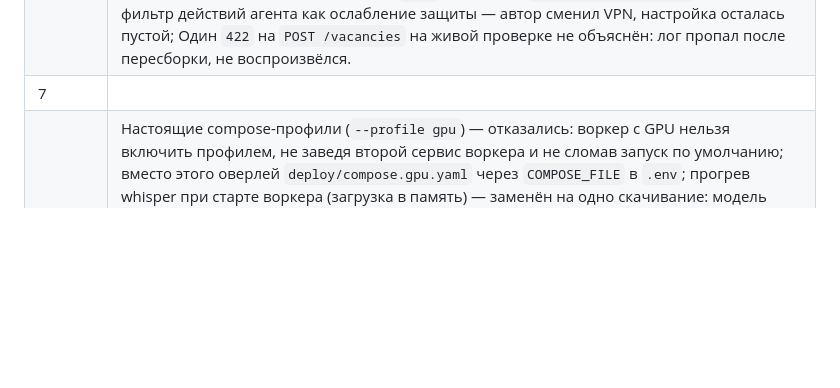
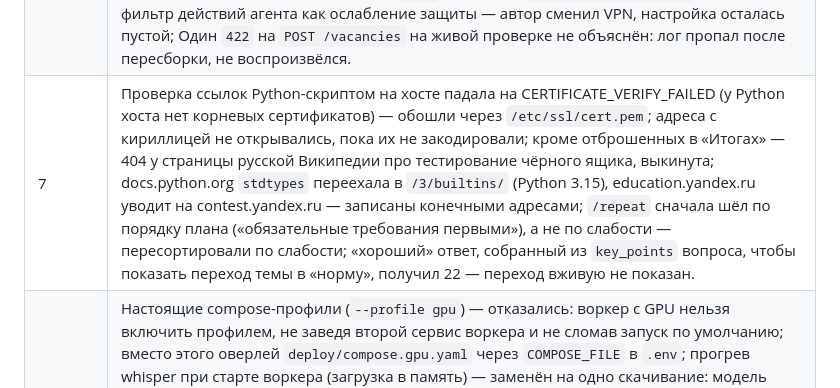
Before and after one commit to lama2x2/sobesnik, a Markdown page: docs/analysis.md, the part around the change. Drawn GitHub-style; blank space fills up the shorter version.

Commit message:
Дополнить анализ: спринт 7
Co-Authored-By: Claude Opus 5.5 <noreply@anthropic.com>

```diff
--- a/docs/analysis.md
+++ b/docs/analysis.md
@@ -264,7 +264,7 @@ whisper на CPU в Docker. Сервера с GPU не было. По прось
 | 4 | Озвучка тестовых ответов встроенным голосом Mac (`say`) — заменена минутными фрагментами настоящих собесов автора; MinIO закрепить на последнем релизе — образов нет ни на Docker Hub, ни на quay.io, взят RustFS; `asr_doubts` — четыре попытки на одном «устном» ответе про asyncio, ~30 с каждая: только правила в промпте → пусто, плюс пример в конце промпта → всё равно `"asr_doubts": []`, поле первым в схеме + «заполняй до баллов» → 6 пунктов вместе с простой кириллицей, явный запрет помечать кириллицу + новый пример → модель запрет проигнорировала, появилась опечатка «распизнано»; дальше крутить промпт не стали (нагрев Мака), балл за это время держался 73–83; на том же ответе модель положила верный пункт 2 в `wrong_points` — ранний признак проблемы из 2.6, тогда не замечен; живой тест `-m asr` перекачивал модель при каждом запуске (61 с против 8,5 с) — путь к тому моделей брался из env, которого в `tools` нет. |
 | 5 | Оценки отдельных людей Mohler сначала брались у всех заданий — на экзаменах шкалы 0–10 и 0–5 вперемешку, QWK упал с ошибкой; конвертер берёт их только у E01–E10, уже импортированные 4 строки исправлены вручную в БД; очистка HTML с заменой всех тегов на пробел оставляла «stack ?» — теперь пробелом заменяется только `<br>`, прочие теги убираются без следа; при импорте голосового датасета запись аудио падала на внешнем ключе (ответ ещё не записан в БД) — нужен `flush` перед аудио; ffmpeg в цикле нарезки съедал stdin, и последний фрагмент (v10) вырезался неверно — перерезан с `</dev/null`; промпт v3 не уменьшил число сомнений в распознавании (28 → 28), только сменил их вид с кириллицы на перефразы — фильтр отложен в спринт 10; запасной откат v3 → v4 с текстом v2 не понадобился |
 | 6 | Redis Pub/Sub для событий статуса — отвергнут ещё в спеке: пока бот перезапускается, события теряются; взяты Streams с группой потребителей и сверкой раз в 30 с; Расшифровка сомнений экранировалась дважды (в отображении и в цитате) — пользователь видел коды HTML-сущностей вместо символов; Текстовый ответ лишний раз правил статус «Оцениваю» на тот же текст — правка только при смене текста; Регулярка ссылок захватывала запятую после URL («hh.ru/vacancy/1,») — обрезка хвостовой пунктуации; Первая версия повторов отправки в Telegram вышла запутанной — переписана проще (1, 3, 10 с); Правку `.env` автора под `FETCH_ALLOW_NETWORKS` заблокировал фильтр действий агента как ослабление защиты — автор сменил VPN, настройка осталась пустой; Один `422` на `POST /vacancies` на живой проверке не объяснён: лог пропал после пересборки, не воспроизвёлся. |
-| 7 | |
+| 7 | Проверка ссылок Python-скриптом на хосте падала на CERTIFICATE_VERIFY_FAILED (у Python хоста нет корневых сертификатов) — обошли через `/etc/ssl/cert.pem`; адреса с кириллицей не открывались, пока их не закодировали; кроме отброшенных в «Итогах» — 404 у страницы русской Википедии про тестирование чёрного ящика, выкинута; docs.python.org `stdtypes` переехала в `/3/builtins/` (Python 3.15), education.yandex.ru уводит на contest.yandex.ru — записаны конечными адресами; `/repeat` сначала шёл по порядку плана («обязательные требования первыми»), а не по слабости — пересортировали по слабости; «хороший» ответ, собранный из `key_points` вопроса, чтобы показать переход темы в «норму», получил 22 — переход вживую не показан. |
 | 8 | Настоящие compose-профили (`--profile gpu`) — отказались: воркер с GPU нельзя включить профилем, не заведя второй сервис воркера и не сломав запуск по умолчанию; вместо этого оверлей `deploy/compose.gpu.yaml` через `COMPOSE_FILE` в `.env`; прогрев whisper при старте воркера (загрузка в память) — заменён на одно скачивание: модель держала бы ~0,5 ГБ RAM на 16 ГБ, даже если голосом не пользуются, а при уже скачанной модели проверка занимает 0,9 с; значение по умолчанию `FETCH_ALLOW_NETWORKS=198.18.0.0/15` в настройках — отказались: пустая строка `FETCH_ALLOW_NETWORKS=` из старого `.env.example` молча обнуляла бы его, поэтому диапазон добавляется в коде всегда, а env только расширяет; старый `.env.example` со всеми переменными без «#» — переписан: скопированные значения закрепляли бы старые умолчания при обновлении кода, новый тест сверки примера с кодом сразу нашёл 3 расхождения; образ `runtime-gpu` (~3 ГБ CUDA-пакетов) не собирали — проверили только `docker compose config` и что пакеты находятся под linux/amd64; проход автора в Telegram посреди спринта — отменён автором, перенесён в общий чеклист |
 | 9 | Офлайн-стенд из одной внутренней сети Docker не сработал с первого раза: `internal: true` отрезает и `host.docker.internal`, понадобился TCP-прокси до Ollama, а Ollama ответила прокси 403 на чужой `Host` — прокси дали сетевое имя `host.docker.internal`; запасной план для whisper (`local_files_only` при старте воркера) не понадобился — без сети модель за 0,3 с берётся из тома; ограничение неверных кодов входа общее на инстанс: на скриптовой проверке после 5 ошибок подряд и верный код получал 429 до паузы 5 с — оставлено так (один пользователь, порт на 127.0.0.1); подтверждения удаления на родном `confirm` браузера не нажать из автоматизированного браузера — проверял подменой `confirm`, интерфейс не меняли; в тесте бота отключение превью ссылки `/web` оказалось заглушкой aiogram `Default`, а не значением — превью выключено явно. |
 | 10 | Статус пункта `doubtful` (⚠️ «пункт эталона неверен») в разборе — выкинут после живой проверки: оценщик кладёт в `wrong_points` ошибки кандидата (см. 2.6). Генерация пачками — не взята: выигрыш ~20 с на первом вопросе против воркера и событий в боте и вебе. Удаление тестовых данных через браузер заблокировал фильтр действий агента — оставлено автору. |
```
